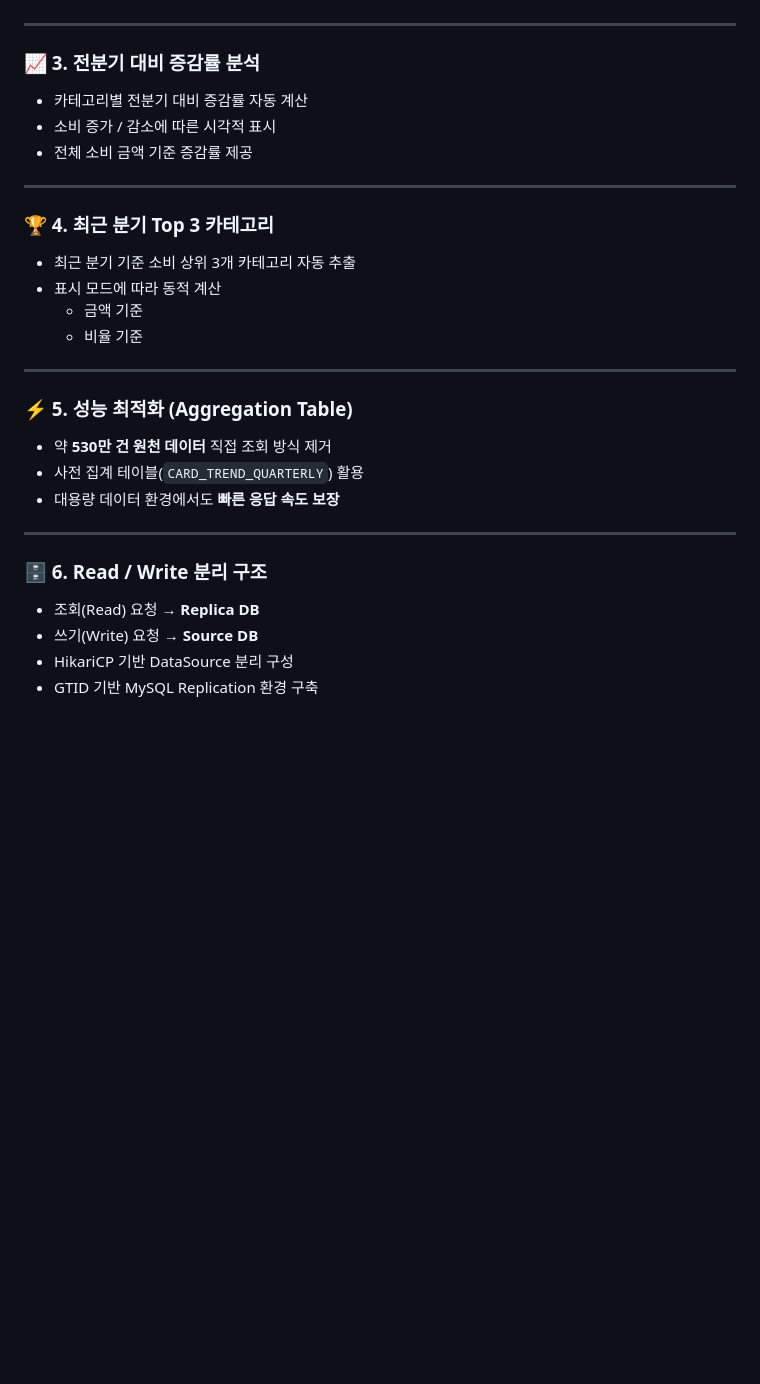
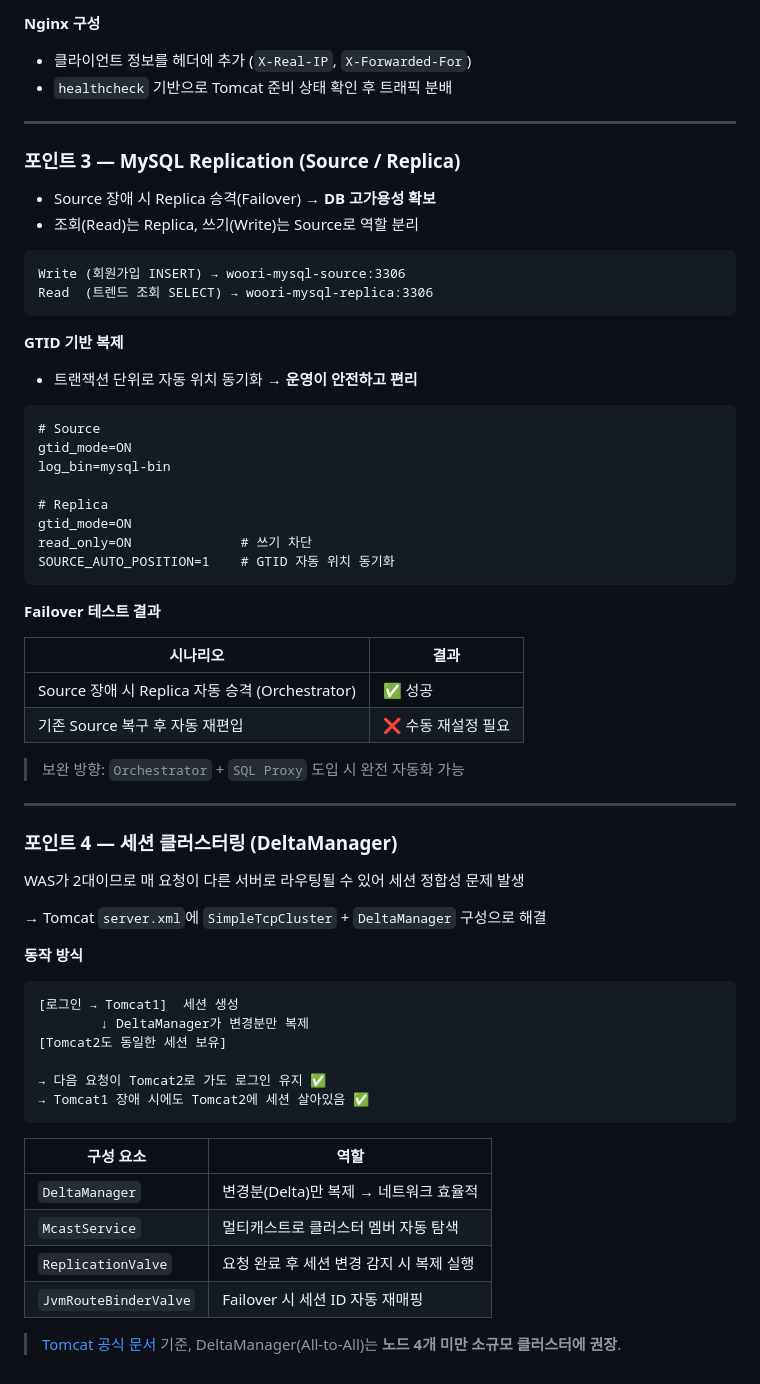
Before and after one commit to light11014/woori-card-project, a Markdown page: README.md, the part around one of its changes. Rendered like a GitHub page; blank space fills up the shorter version.

````diff
--- a/README.md
+++ b/README.md
@@ -71,30 +175,69 @@
+**Nginx 구성**
+
+- 클라이언트 정보를 헤더에 추가 (`X-Real-IP`, `X-Forwarded-For`)
+- `healthcheck` 기반으로 Tomcat 준비 상태 확인 후 트래픽 분배
 
 ---
 
-### 📈 3. 전분기 대비 증감률 분석
-- 카테고리별 전분기 대비 증감률 자동 계산
-- 소비 증가 / 감소에 따른 시각적 표시
-- 전체 소비 금액 기준 증감률 제공
+### 포인트 3 — MySQL Replication (Source / Replica)
+
+- Source 장애 시 Replica 승격(Failover) → **DB 고가용성 확보**
+- 조회(Read)는 Replica, 쓰기(Write)는 Source로 역할 분리
+
+```
+Write (회원가입 INSERT) → woori-mysql-source:3306
+Read  (트렌드 조회 SELECT) → woori-mysql-replica:3306
+```
+
+**GTID 기반 복제**
+
+- 트랜잭션 단위로 자동 위치 동기화 → **운영이 안전하고 편리**
+
+```
+# Source
+gtid_mode=ON
+log_bin=mysql-bin
+
+# Replica
+gtid_mode=ON
+read_only=ON              # 쓰기 차단
+SOURCE_AUTO_POSITION=1    # GTID 자동 위치 동기화
+```
+
+**Failover 테스트 결과**
+
+| 시나리오 | 결과 |
+| --- | --- |
+| Source 장애 시 Replica 자동 승격 (Orchestrator) | ✅ 성공 |
+| 기존 Source 복구 후 자동 재편입 | ❌ 수동 재설정 필요 |
+
+> 보완 방향: `Orchestrator` + `SQL Proxy` 도입 시 완전 자동화 가능
+>
 
 ---
 
-### 🏆 4. 최근 분기 Top 3 카테고리
-- 최근 분기 기준 소비 상위 3개 카테고리 자동 추출
-- 표시 모드에 따라 동적 계산
-  - 금액 기준
-  - 비율 기준
+### 포인트 4 — 세션 클러스터링 (DeltaManager)
 
----
+WAS가 2대이므로 매 요청이 다른 서버로 라우팅될 수 있어 세션 정합성 문제 발생
 
-### ⚡ 5. 성능 최적화 (Aggregation Table)
-- 약 **530만 건 원천 데이터** 직접 조회 방식 제거
-- 사전 집계 테이블(`CARD_TREND_QUARTERLY`) 활용
-- 대용량 데이터 환경에서도 **빠른 응답 속도 보장**
+→ Tomcat `server.xml`에 `SimpleTcpCluster` + `DeltaManager` 구성으로 해결
 
----
+**동작 방식**
 
-### 🗄 6. Read / Write 분리 구조
-- 조회(Read) 요청 → **Replica DB**
-- 쓰기(Write) 요청 → **Source DB**
-- HikariCP 기반 DataSource 분리 구성
-- GTID 기반 MySQL Replication 환경 구축
+```
+[로그인 → Tomcat1]  세션 생성
+        ↓ DeltaManager가 변경분만 복제
+[Tomcat2도 동일한 세션 보유]
+
+→ 다음 요청이 Tomcat2로 가도 로그인 유지 ✅
+→ Tomcat1 장애 시에도 Tomcat2에 세션 살아있음 ✅
+```
+
+| 구성 요소 | 역할 |
+| --- | --- |
+| `DeltaManager` | 변경분(Delta)만 복제 → 네트워크 효율적 |
+| `McastService` | 멀티캐스트로 클러스터 멤버 자동 탐색 |
+| `ReplicationValve` | 요청 완료 후 세션 변경 감지 시 복제 실행 |
+| `JvmRouteBinderValve` | Failover 시 세션 ID 자동 재매핑 |
+
+> [Tomcat 공식 문서](https://tomcat.apache.org/tomcat-9.0-doc/cluster-howto.html) 기준, DeltaManager(All-to-All)는 **노드 4개 미만 소규모 클러스터에 권장**.
````
Also changed, not shown: other parts of README.md (+131 -27 lines).
